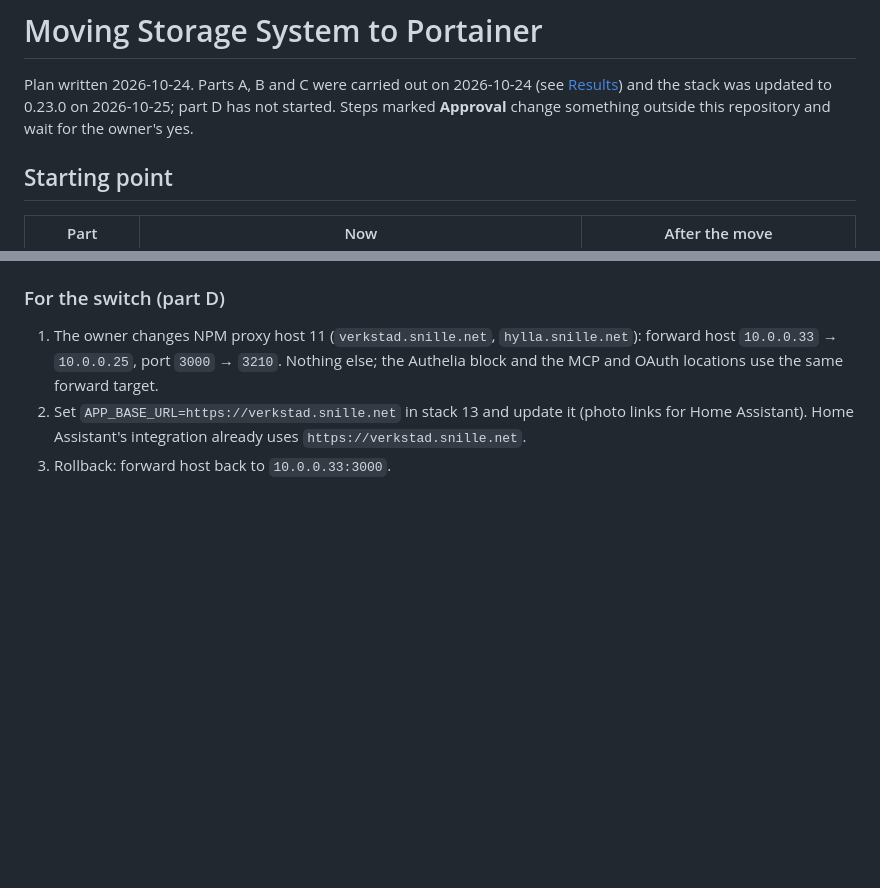
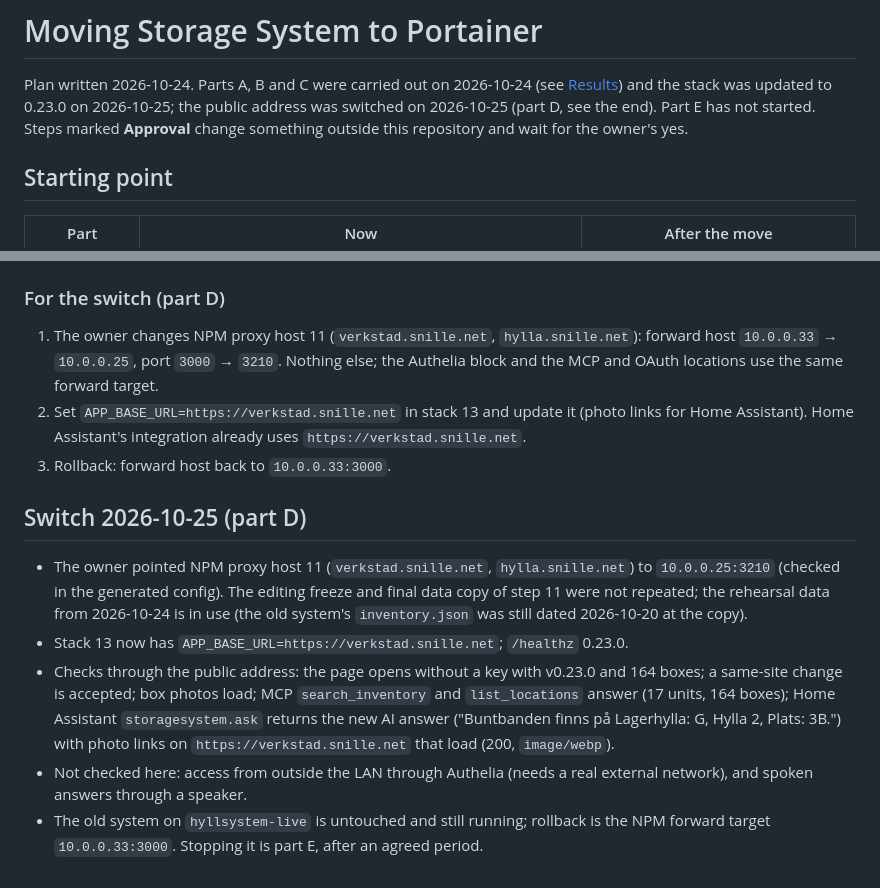
Before and after one commit to Snille/storagesystem-base, a Markdown page: docs/PORTAINER-MIGRATION.md, 2 parts joined by grey strips. GitHub-like rendering; blank space fills up the shorter version.

Commit message:
Record the switch of verkstad.snille.net to the Portainer stack
Co-Authored-By: Claude Opus 5.5 <noreply@anthropic.com>

```diff
--- a/docs/PORTAINER-MIGRATION.md
+++ b/docs/PORTAINER-MIGRATION.md
@@ -2,7 +2,7 @@
 
 Plan written 2026-10-24. Parts A, B and C were carried out on 2026-10-24 (see
 [Results](#results-2026-10-24-parts-a-c)) and the stack was updated to 0.23.0 on 2026-10-25;
-part D has not started. Steps marked
+the public address was switched on 2026-10-25 (part D, see the end). Part E has not started. Steps marked
 **Approval** change something outside this repository and wait for the owner's yes.
 
 ## Starting point
@@ -186,3 +186,20 @@ a safety backup of the replaced database in the volume.
 2. Set `APP_BASE_URL=https://verkstad.snille.net` in stack 13 and update it (photo links for Home
    Assistant). Home Assistant's integration already uses `https://verkstad.snille.net`.
 3. Rollback: forward host back to `10.0.0.33:3000`.
+
+## Switch 2026-10-25 (part D)
+
+- The owner pointed NPM proxy host 11 (`verkstad.snille.net`, `hylla.snille.net`) to
+  `10.0.0.25:3210` (checked in the generated config). The editing freeze and final data copy of
+  step 11 were not repeated; the rehearsal data from 2026-10-24 is in use (the old system's
+  `inventory.json` was still dated 2026-10-20 at the copy).
+- Stack 13 now has `APP_BASE_URL=https://verkstad.snille.net`; `/healthz` 0.23.0.
+- Checks through the public address: the page opens without a key with v0.23.0 and 164 boxes;
+  a same-site change is accepted; box photos load; MCP `search_inventory` and `list_locations`
+  answer (17 units, 164 boxes); Home Assistant `storagesystem.ask` returns the new AI answer
+  ("Buntbanden finns på Lagerhylla: G, Hylla 2, Plats: 3B.") with photo links on
+  `https://verkstad.snille.net` that load (200, `image/webp`).
+- Not checked here: access from outside the LAN through Authelia (needs a real external network),
+  and spoken answers through a speaker.
+- The old system on `hyllsystem-live` is untouched and still running; rollback is the NPM forward
+  target `10.0.0.33:3000`. Stopping it is part E, after an agreed period.
```
Also changed, not shown: TODO.md (+4 -2 lines).
